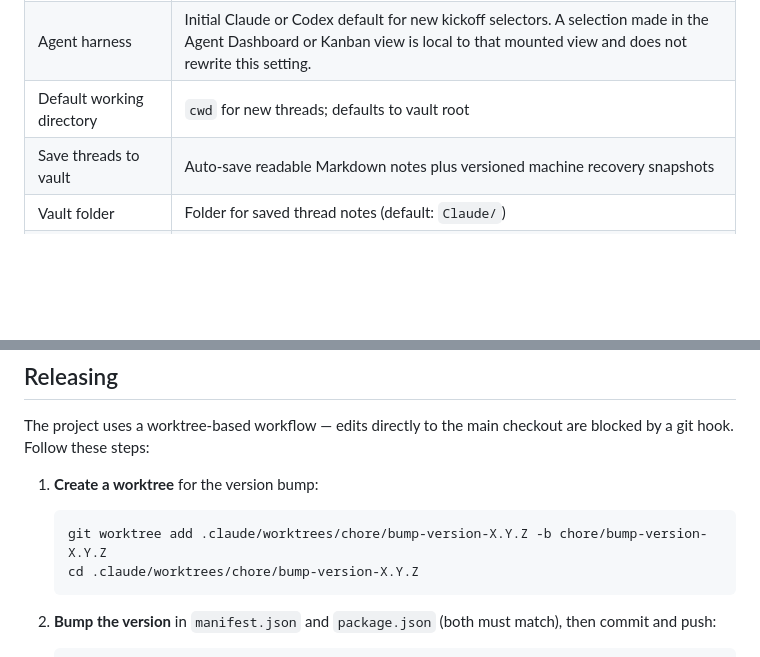
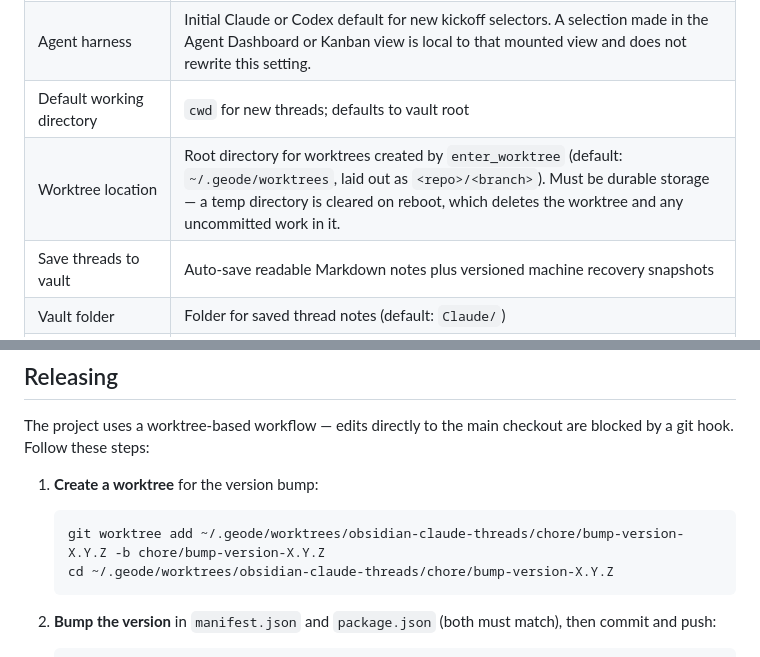
Before and after one commit to rbcodelabs/obsidian-claude-threads, a Markdown page: README.md, 2 parts joined by grey strips. Rendered like a GitHub page; blank space fills up the shorter version.

Commit message:
docs: point worktree instructions at the durable root; document the setting
Co-Authored-By: Claude Opus 5 <noreply@anthropic.com>

````diff
--- a/README.md
+++ b/README.md
@@ -695,6 +695,7 @@ Everything the [Skills Manager](#skills-manager) panel can do — browse the [sk
 | Claude binary path | Path to the `claude` executable (auto-detected) |
 | Agent harness | Initial Claude or Codex default for new kickoff selectors. A selection made in the Agent Dashboard or Kanban view is local to that mounted view and does not rewrite this setting. |
 | Default working directory | `cwd` for new threads; defaults to vault root |
+| Worktree location | Root directory for worktrees created by `enter_worktree` (default: `~/.geode/worktrees`, laid out as `<repo>/<branch>`). Must be durable storage — a temp directory is cleared on reboot, which deletes the worktree and any uncommitted work in it. |
 | Save threads to vault | Auto-save readable Markdown notes plus versioned machine recovery snapshots |
 | Vault folder | Folder for saved thread notes (default: `Claude/`) |
 | Extra environment variables | `KEY=VALUE` pairs injected into Claude's environment (useful for `AWS_PROFILE`, `AWS_REGION`) |
@@ -740,8 +741,8 @@ The project uses a worktree-based workflow — edits directly to the main checko
 
 1. **Create a worktree** for the version bump:
    ```bash
-   git worktree add .claude/worktrees/chore/bump-version-X.Y.Z -b chore/bump-version-X.Y.Z
-   cd .claude/worktrees/chore/bump-version-X.Y.Z
+   git worktree add ~/.geode/worktrees/obsidian-claude-threads/chore/bump-version-X.Y.Z -b chore/bump-version-X.Y.Z
+   cd ~/.geode/worktrees/obsidian-claude-threads/chore/bump-version-X.Y.Z
    ```
 
 2. **Bump the version** in `manifest.json` and `package.json` (both must match), then commit and push:
````
Also changed, not shown: process/release.md (+1 -1 lines).
